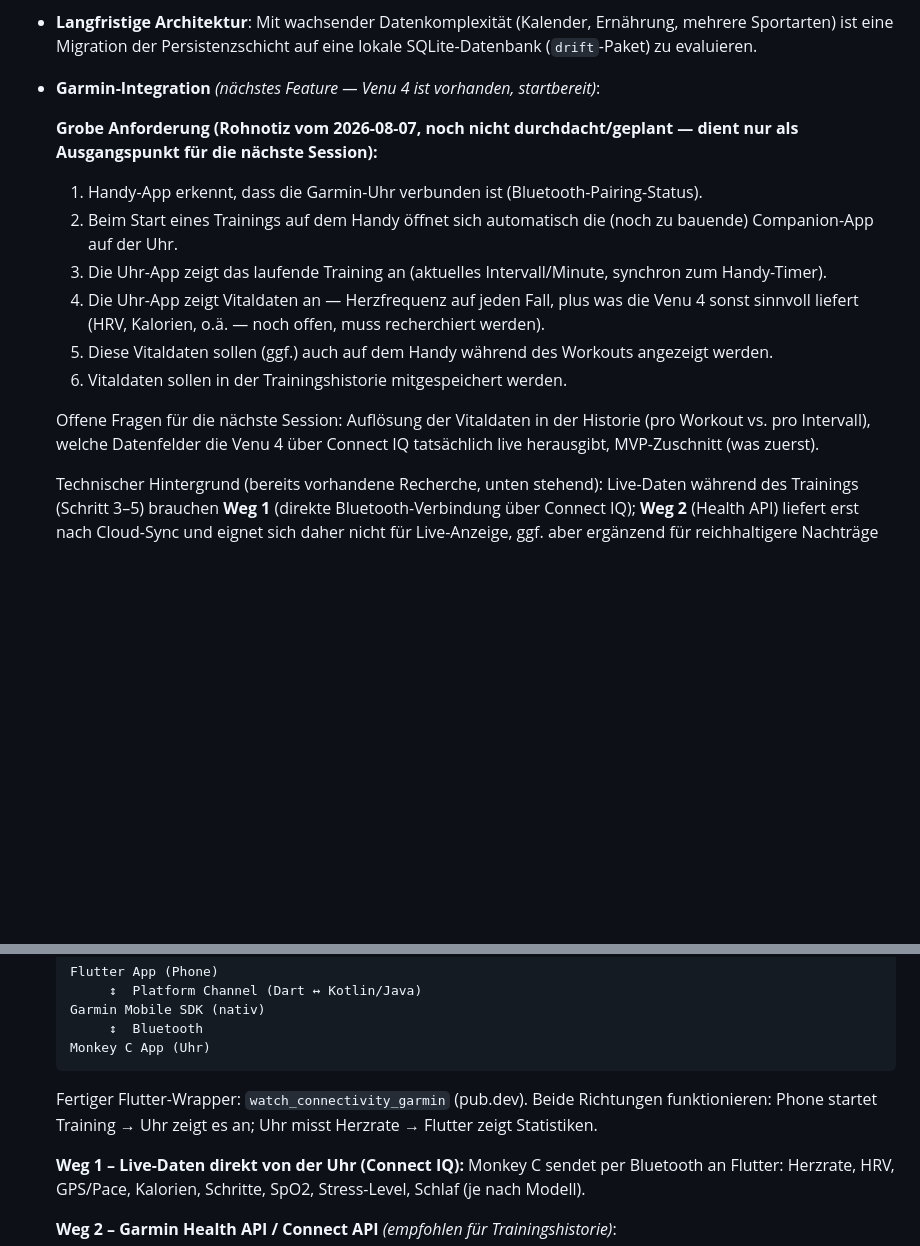
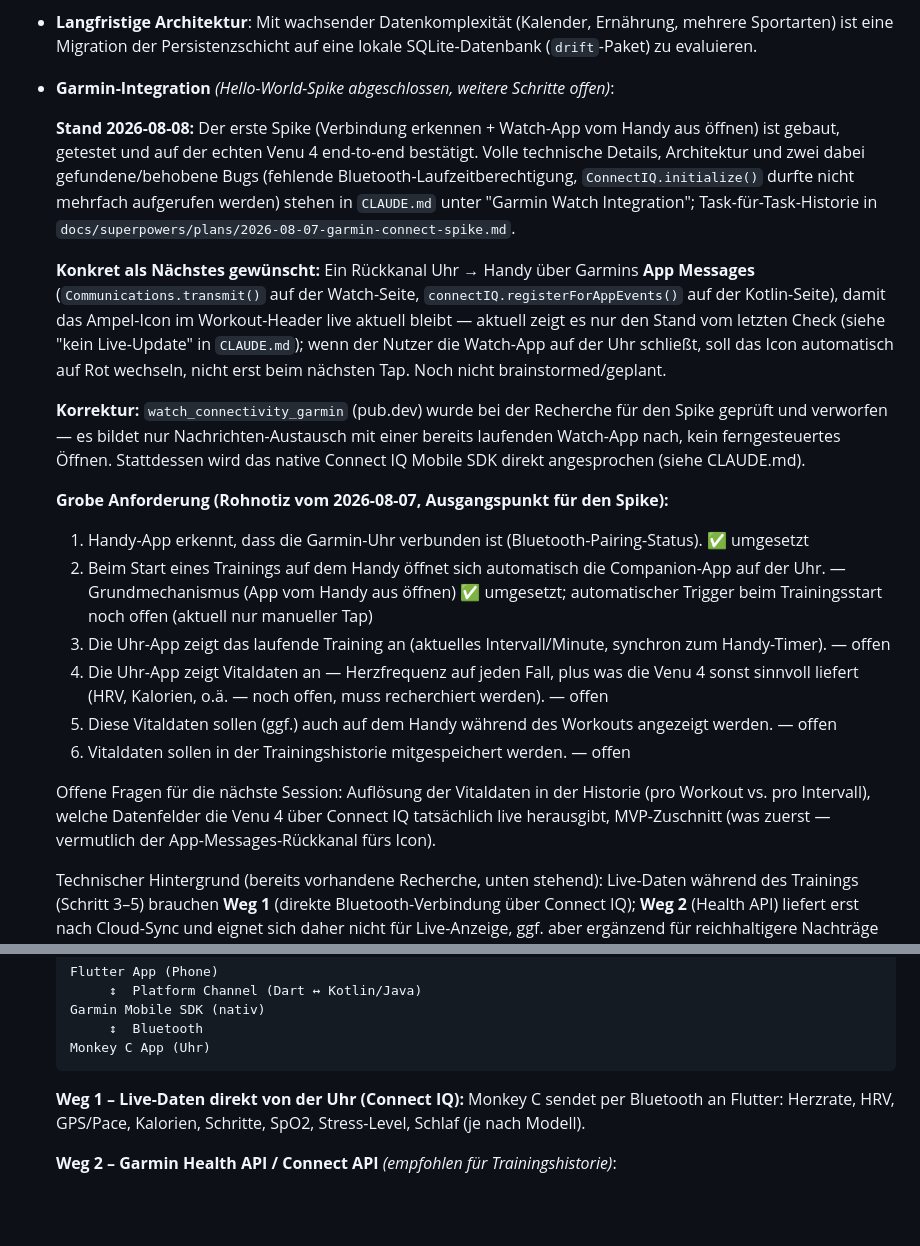
Before and after one commit to TobiasSteffen/emom_app, a Markdown page: docs/emom_app_spezifikation.md, 2 parts joined by grey strips. GitHub-like rendering; blank space fills up the shorter version.

Commit message:
docs: Garmin-Spike als erfolgreich abgeschlossen dokumentiert
Task 9 (Ende-zu-Ende-Verifikation) im Plan abgehakt und mit dem
tatsaechlichen Testverlauf ergaenzt. Spec-Datei aktualisiert: Spike-Erfolg
festgehalten, veraltete watch_connectivity_garmin-Notiz korrigiert (wurde
verworfen, siehe Design-Spec), und der naechste konkrete Schritt notiert
-- App-Messages-Rueckkanal, damit das Ampel-Icon live aktuell bleibt statt
nur bei Tap zu aktualisieren. Noch nicht geplant, nur als Ausgangspunkt
fuer die naechste Brainstorming-Session festgehalten.

Co-Authored-By: Claude Sonnet 5 <noreply@anthropic.com>

````diff
--- a/docs/emom_app_spezifikation.md
+++ b/docs/emom_app_spezifikation.md
@@ -652,17 +652,23 @@ Kopfzeile der Detailansicht: Datum, `X/30 Intervalle`, Gesamtreps-Aufschlüsselu
 
 - **Langfristige Architektur**: Mit wachsender Datenkomplexität (Kalender, Ernährung, mehrere Sportarten) ist eine Migration der Persistenzschicht auf eine lokale SQLite-Datenbank (`drift`-Paket) zu evaluieren.
 
-- **Garmin-Integration** *(nächstes Feature — Venu 4 ist vorhanden, startbereit)*:
+- **Garmin-Integration** *(Hello-World-Spike abgeschlossen, weitere Schritte offen)*:
 
-  **Grobe Anforderung (Rohnotiz vom 2026-08-07, noch nicht durchdacht/geplant — dient nur als Ausgangspunkt für die nächste Session):**
-  1. Handy-App erkennt, dass die Garmin-Uhr verbunden ist (Bluetooth-Pairing-Status).
-  2. Beim Start eines Trainings auf dem Handy öffnet sich automatisch die (noch zu bauende) Companion-App auf der Uhr.
-  3. Die Uhr-App zeigt das laufende Training an (aktuelles Intervall/Minute, synchron zum Handy-Timer).
-  4. Die Uhr-App zeigt Vitaldaten an — Herzfrequenz auf jeden Fall, plus was die Venu 4 sonst sinnvoll liefert (HRV, Kalorien, o.ä. — noch offen, muss recherchiert werden).
-  5. Diese Vitaldaten sollen (ggf.) auch auf dem Handy während des Workouts angezeigt werden.
-  6. Vitaldaten sollen in der Trainingshistorie mitgespeichert werden.
+  **Stand 2026-08-08:** Der erste Spike (Verbindung erkennen + Watch-App vom Handy aus öffnen) ist gebaut, getestet und auf der echten Venu 4 end-to-end bestätigt. Volle technische Details, Architektur und zwei dabei gefundene/behobene Bugs (fehlende Bluetooth-Laufzeitberechtigung, `ConnectIQ.initialize()` durfte nicht mehrfach aufgerufen werden) stehen in `CLAUDE.md` unter "Garmin Watch Integration"; Task-für-Task-Historie in `docs/superpowers/plans/2026-08-07-garmin-connect-spike.md`.
 
-  Offene Fragen für die nächste Session: Auflösung der Vitaldaten in der Historie (pro Workout vs. pro Intervall), welche Datenfelder die Venu 4 über Connect IQ tatsächlich live herausgibt, MVP-Zuschnitt (was zuerst).
+  **Konkret als Nächstes gewünscht:** Ein Rückkanal Uhr → Handy über Garmins **App Messages** (`Communications.transmit()` auf der Watch-Seite, `connectIQ.registerForAppEvents()` auf der Kotlin-Seite), damit das Ampel-Icon im Workout-Header live aktuell bleibt — aktuell zeigt es nur den Stand vom letzten Check (siehe "kein Live-Update" in `CLAUDE.md`); wenn der Nutzer die Watch-App auf der Uhr schließt, soll das Icon automatisch auf Rot wechseln, nicht erst beim nächsten Tap. Noch nicht brainstormed/geplant.
+
+  **Korrektur:** `watch_connectivity_garmin` (pub.dev) wurde bei der Recherche für den Spike geprüft und verworfen — es bildet nur Nachrichten-Austausch mit einer bereits laufenden Watch-App nach, kein ferngesteuertes Öffnen. Stattdessen wird das native Connect IQ Mobile SDK direkt angesprochen (siehe CLAUDE.md).
+
+  **Grobe Anforderung (Rohnotiz vom 2026-08-07, Ausgangspunkt für den Spike):**
+  1. Handy-App erkennt, dass die Garmin-Uhr verbunden ist (Bluetooth-Pairing-Status). ✅ umgesetzt
+  2. Beim Start eines Trainings auf dem Handy öffnet sich automatisch die Companion-App auf der Uhr. — Grundmechanismus (App vom Handy aus öffnen) ✅ umgesetzt; automatischer Trigger beim Trainingsstart noch offen (aktuell nur manueller Tap)
+  3. Die Uhr-App zeigt das laufende Training an (aktuelles Intervall/Minute, synchron zum Handy-Timer). — offen
+  4. Die Uhr-App zeigt Vitaldaten an — Herzfrequenz auf jeden Fall, plus was die Venu 4 sonst sinnvoll liefert (HRV, Kalorien, o.ä. — noch offen, muss recherchiert werden). — offen
+  5. Diese Vitaldaten sollen (ggf.) auch auf dem Handy während des Workouts angezeigt werden. — offen
+  6. Vitaldaten sollen in der Trainingshistorie mitgespeichert werden. — offen
+
+  Offene Fragen für die nächste Session: Auflösung der Vitaldaten in der Historie (pro Workout vs. pro Intervall), welche Datenfelder die Venu 4 über Connect IQ tatsächlich live herausgibt, MVP-Zuschnitt (was zuerst — vermutlich der App-Messages-Rückkanal fürs Icon).
 
   Technischer Hintergrund (bereits vorhandene Recherche, unten stehend): Live-Daten während des Trainings (Schritt 3–5) brauchen **Weg 1** (direkte Bluetooth-Verbindung über Connect IQ); **Weg 2** (Health API) liefert erst nach Cloud-Sync und eignet sich daher nicht für Live-Anzeige, ggf. aber ergänzend für reichhaltigere Nachträge in der Historie.
 
@@ -676,7 +682,6 @@ Kopfzeile der Detailansicht: Datum, `X/30 Intervalle`, Gesamtreps-Aufschlüsselu
        ↕  Bluetooth
   Monkey C App (Uhr)
   ```
-  Fertiger Flutter-Wrapper: `watch_connectivity_garmin` (pub.dev). Beide Richtungen funktionieren: Phone startet Training → Uhr zeigt es an; Uhr misst Herzrate → Flutter zeigt Statistiken.
 
   **Weg 1 – Live-Daten direkt von der Uhr (Connect IQ):** Monkey C sendet per Bluetooth an Flutter: Herzrate, HRV, GPS/Pace, Kalorien, Schritte, SpO2, Stress-Level, Schlaf (je nach Modell).
 
````
Also changed, not shown: 1 other file.
